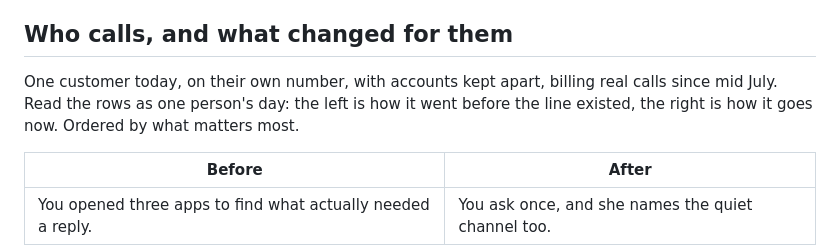
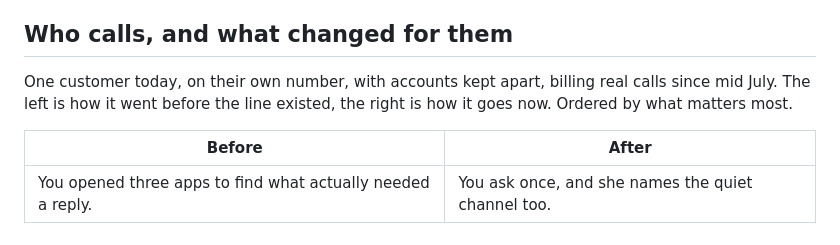
Before and after one commit to jameswniu/realtime-voice-agent-turn-taking-stack, a Markdown page: README.md, the part around the change. Rendered like a GitHub page.

Commit message:
Drop the one-person framing from the before-and-after

```diff
--- a/README.md
+++ b/README.md
@@ -43,7 +43,7 @@ A voice agent is not a chat model with a microphone. Five things are genuinely u
 
 ## Who calls, and what changed for them
 
-One customer today, on their own number, with accounts kept apart, billing real calls since mid July. Read the rows as one person's day: the left is how it went before the line existed, the right is how it goes now. Ordered by what matters most.
+One customer today, on their own number, with accounts kept apart, billing real calls since mid July. The left is how it went before the line existed, the right is how it goes now. Ordered by what matters most.
 
 | Before | After |
 |---|---|
```
